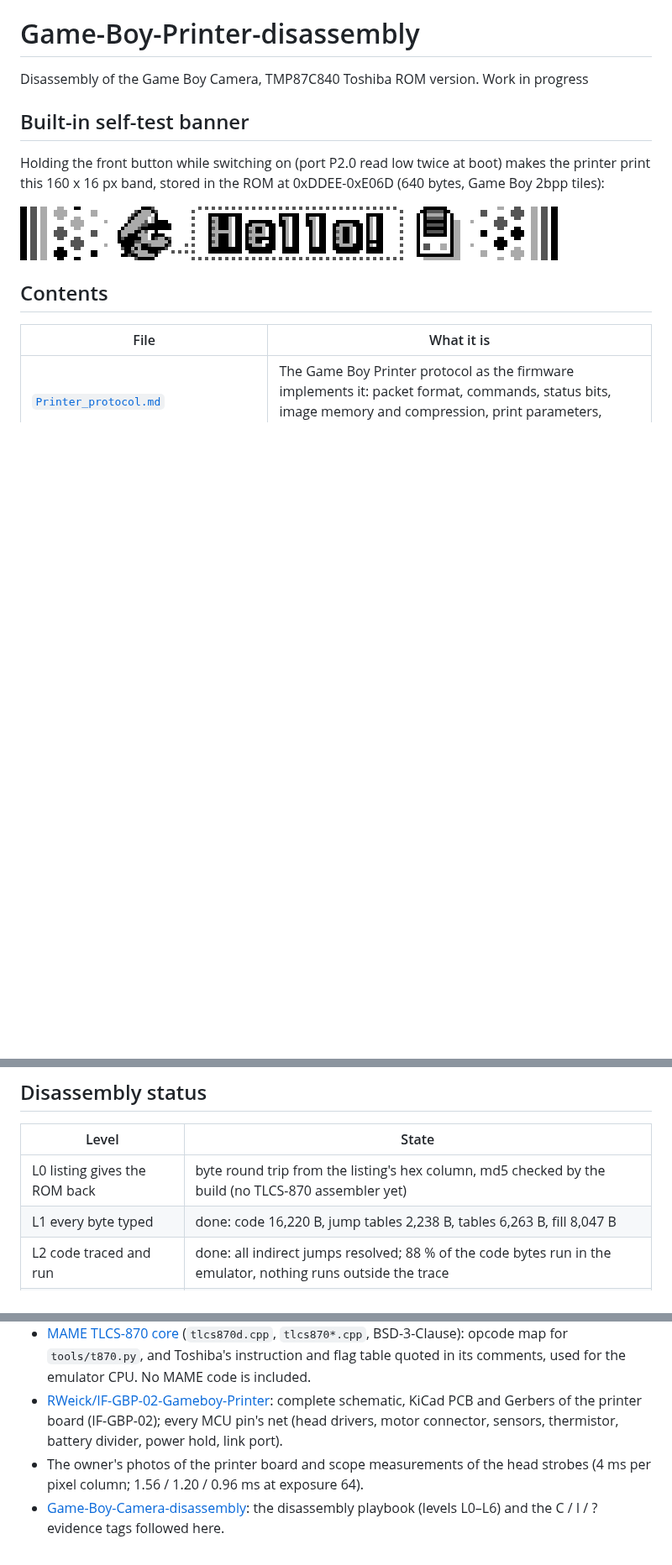
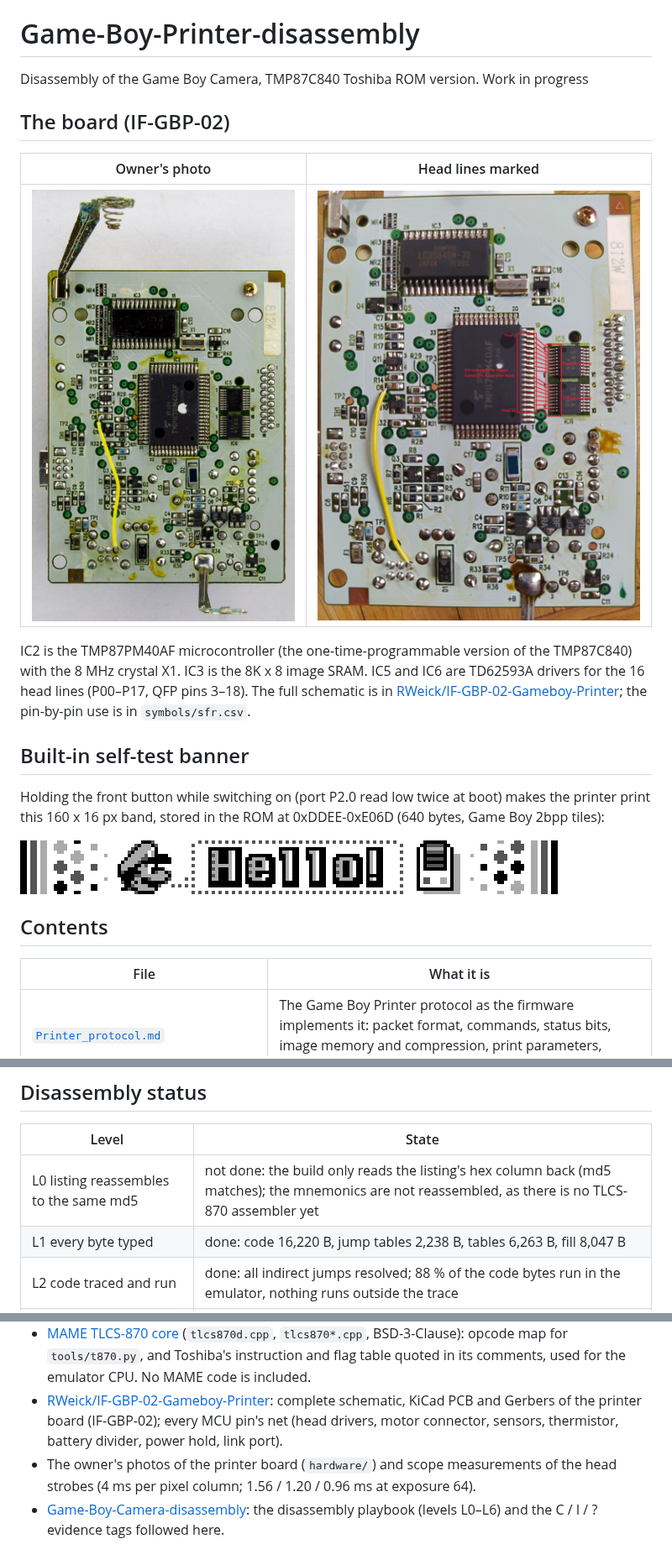
Before and after one commit to Raphael-Boichot/Game-Boy-Printer-disassembly, a Markdown page: README.md, 3 parts joined by grey strips. Shown at 84% size. GitHub-like rendering; pictures changed too: hardware/IF-GBP-02_board.jpg (added), hardware/IF-GBP-02_board_head_lines.jpg (added); blank space fills up the shorter version.

Commit message:
Add the owner's board photos; state L0 precisely
hardware/ holds the owner's photos of the IF-GBP-02 board, plain and
with the 16 head lines marked, shown in the README with the main chips.
The status table now says that L0 is not done: the build checks the
listing's byte column, not a reassembly of the mnemonics.

Co-Authored-By: Claude Opus 5.5 <noreply@anthropic.com>
Claude-Session: https://claude.ai/code/session_01EJBCEe5wfKYLdJ8b2Ksyha

```diff
--- a/README.md
+++ b/README.md
@@ -1,5 +1,13 @@
 # Game-Boy-Printer-disassembly
 Disassembly of the Game Boy Camera, TMP87C840 Toshiba ROM version. Work in progress
+
+## The board (IF-GBP-02)
+
+| Owner's photo | Head lines marked |
+|---|---|
+| ![IF-GBP-02 board](hardware/IF-GBP-02_board.jpg) | ![IF-GBP-02 board, head lines](hardware/IF-GBP-02_board_head_lines.jpg) |
+
+IC2 is the TMP87PM40AF microcontroller (the one-time-programmable version of the TMP87C840) with the 8 MHz crystal X1. IC3 is the 8K x 8 image SRAM. IC5 and IC6 are TD62593A drivers for the 16 head lines (P00–P17, QFP pins 3–18). The full schematic is in [RWeick/IF-GBP-02-Gameboy-Printer](https://github.com/RWeick/IF-GBP-02-Gameboy-Printer); the pin-by-pin use is in `symbols/sfr.csv`.
 
 ## Built-in self-test banner
 
@@ -27,7 +35,7 @@ All of this is AI work, from reading the code and running it in the emulator, wa
 
 | Level | State |
 |---|---|
-| L0 listing gives the ROM back | byte round trip from the listing's hex column, md5 checked by the build (no TLCS-870 assembler yet) |
+| L0 listing reassembles to the same md5 | not done: the build only reads the listing's hex column back (md5 matches); the mnemonics are not reassembled, as there is no TLCS-870 assembler yet |
 | L1 every byte typed | done: code 16,220 B, jump tables 2,238 B, tables 6,263 B, fill 8,047 B |
 | L2 code traced and run | done: all indirect jumps resolved; 88 % of the code bytes run in the emulator, nothing runs outside the trace |
 | L3 names | 157 ROM names (all routines, states, tables, receiver and command blocks); 902 short branch targets keep automatic labels |
@@ -40,5 +48,5 @@ All of this is AI work, from reading the code and running it in the emulator, wa
 - The printer ROM dump and the Toshiba TMP87C840 datasheet (`TMP87C840_Toshiba.pdf`), from the owner's source pack in [Game-Boy-Camera-disassembly](https://github.com/Raphael-Boichot/Game-Boy-Camera-disassembly) (`Source_material/Source_material.zip`): pinout, register maps, timers, serial interface, A/D converter.
 - [MAME TLCS-870 core](https://github.com/mamedev/mame/tree/master/src/devices/cpu/tlcs870) (`tlcs870d.cpp`, `tlcs870*.cpp`, BSD-3-Clause): opcode map for `tools/t870.py`, and Toshiba's instruction and flag table quoted in its comments, used for the emulator CPU. No MAME code is included.
 - [RWeick/IF-GBP-02-Gameboy-Printer](https://github.com/RWeick/IF-GBP-02-Gameboy-Printer): complete schematic, KiCad PCB and Gerbers of the printer board (IF-GBP-02); every MCU pin's net (head drivers, motor connector, sensors, thermistor, battery divider, power hold, link port).
-- The owner's photos of the printer board and scope measurements of the head strobes (4 ms per pixel column; 1.56 / 1.20 / 0.96 ms at exposure 64).
+- The owner's photos of the printer board (`hardware/`) and scope measurements of the head strobes (4 ms per pixel column; 1.56 / 1.20 / 0.96 ms at exposure 64).
 - [Game-Boy-Camera-disassembly](https://github.com/Raphael-Boichot/Game-Boy-Camera-disassembly): the disassembly playbook (levels L0–L6) and the C / I / ? evidence tags followed here.
```
